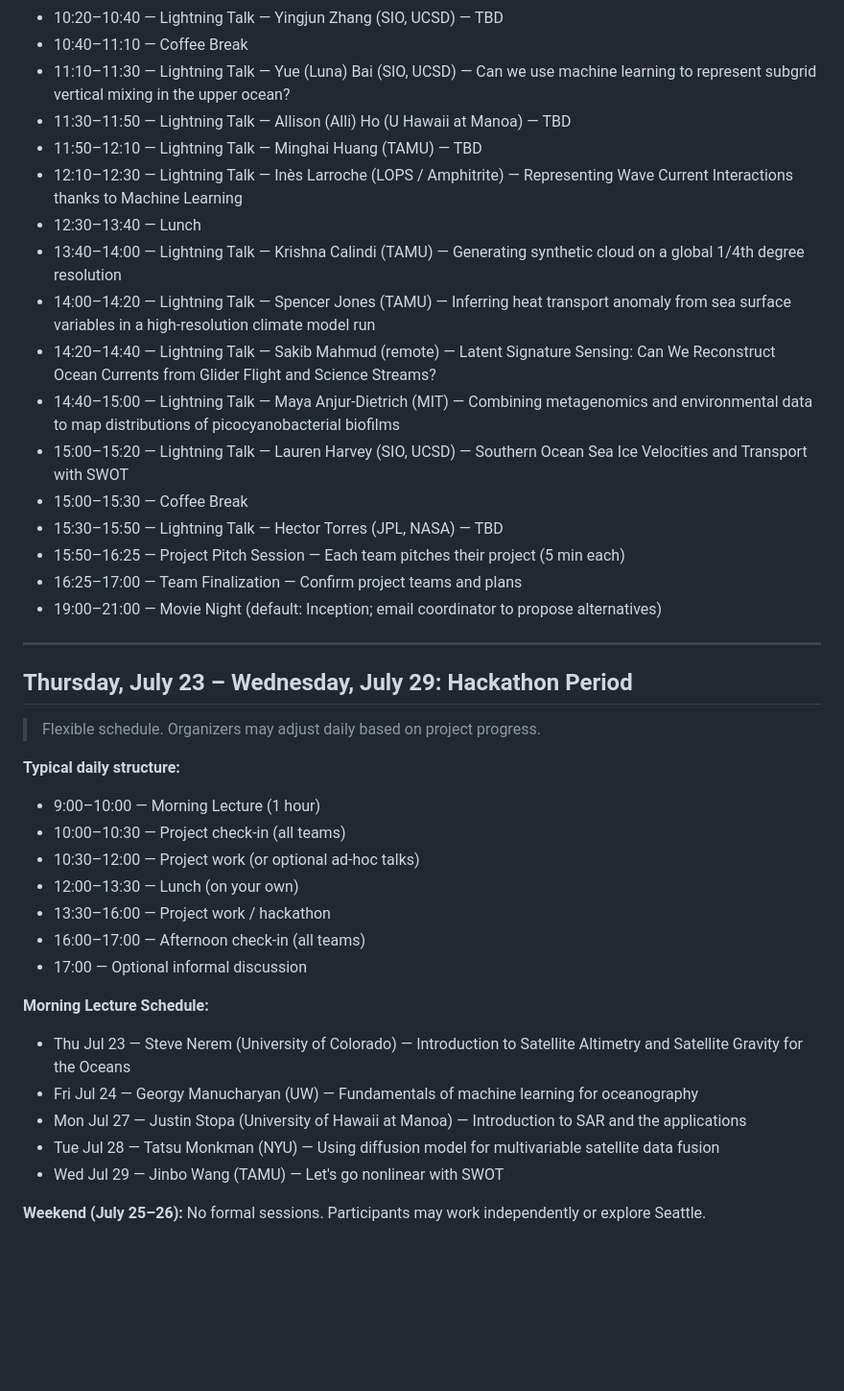
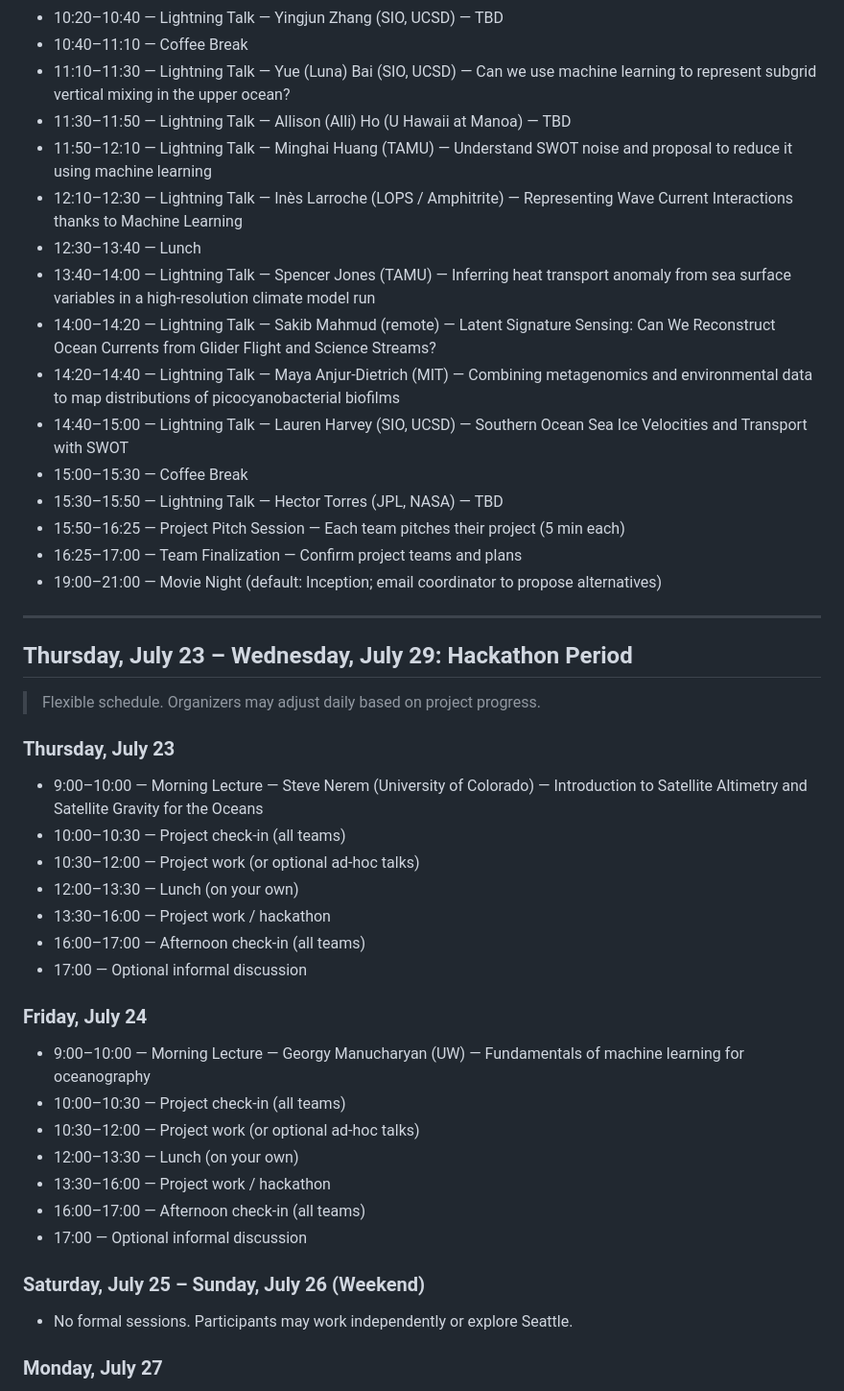
Before and after one commit to AI-for-Ocean/workshop2026, a Markdown page: README.md, the part around one of its changes. Shown at 96% size. GitHub-like rendering; blank space fills up the shorter version.

Commit message:
Expand hackathon daily schedule with lecture info; update Mon Jul 20 agenda

```diff
--- a/README.md
+++ b/README.md
@@ -60,14 +61,13 @@
 - 10:40–11:10 — Coffee Break
 - 11:10–11:30 — Lightning Talk — Yue (Luna) Bai (SIO, UCSD) — Can we use machine learning to represent subgrid vertical mixing in the upper ocean?
 - 11:30–11:50 — Lightning Talk — Allison (Alli) Ho (U Hawaii at Manoa) — TBD
-- 11:50–12:10 — Lightning Talk — Minghai Huang (TAMU) — TBD
+- 11:50–12:10 — Lightning Talk — Minghai Huang (TAMU) — Understand SWOT noise and proposal to reduce it using machine learning
 - 12:10–12:30 — Lightning Talk — Inès Larroche (LOPS / Amphitrite) — Representing Wave Current Interactions thanks to Machine Learning
 - 12:30–13:40 — Lunch
-- 13:40–14:00 — Lightning Talk — Krishna Calindi (TAMU) — Generating synthetic cloud on a global 1/4th degree resolution
-- 14:00–14:20 — Lightning Talk — Spencer Jones (TAMU) — Inferring heat transport anomaly from sea surface variables in a high-resolution climate model run
-- 14:20–14:40 — Lightning Talk — Sakib Mahmud (remote) — Latent Signature Sensing: Can We Reconstruct Ocean Currents from Glider Flight and Science Streams?
-- 14:40–15:00 — Lightning Talk — Maya Anjur-Dietrich (MIT) — Combining metagenomics and environmental data to map distributions of picocyanobacterial biofilms
-- 15:00–15:20 — Lightning Talk — Lauren Harvey (SIO, UCSD) — Southern Ocean Sea Ice Velocities and Transport with SWOT
+- 13:40–14:00 — Lightning Talk — Spencer Jones (TAMU) — Inferring heat transport anomaly from sea surface variables in a high-resolution climate model run
+- 14:00–14:20 — Lightning Talk — Sakib Mahmud (remote) — Latent Signature Sensing: Can We Reconstruct Ocean Currents from Glider Flight and Science Streams?
+- 14:20–14:40 — Lightning Talk — Maya Anjur-Dietrich (MIT) — Combining metagenomics and environmental data to map distributions of picocyanobacterial biofilms
+- 14:40–15:00 — Lightning Talk — Lauren Harvey (SIO, UCSD) — Southern Ocean Sea Ice Velocities and Transport with SWOT
 - 15:00–15:30 — Coffee Break
 - 15:30–15:50 — Lightning Talk — Hector Torres (JPL, NASA) — TBD
 - 15:50–16:25 — Project Pitch Session — Each team pitches their project (5 min each)
@@ -80,8 +80,9 @@
 
 > Flexible schedule. Organizers may adjust daily based on project progress.
 
-**Typical daily structure:**
-- 9:00–10:00 — Morning Lecture (1 hour)
+### Thursday, July 23
+
+- 9:00–10:00 — Morning Lecture — Steve Nerem (University of Colorado) — Introduction to Satellite Altimetry and Satellite Gravity for the Oceans
 - 10:00–10:30 — Project check-in (all teams)
 - 10:30–12:00 — Project work (or optional ad-hoc talks)
 - 12:00–13:30 — Lunch (on your own)
@@ -89,11 +90,19 @@
 - 16:00–17:00 — Afternoon check-in (all teams)
 - 17:00 — Optional informal discussion
 
-**Morning Lecture Schedule:**
-- Thu Jul 23 — Steve Nerem (University of Colorado) — Introduction to Satellite Altimetry and Satellite Gravity for the Oceans
-- Fri Jul 24 — Georgy Manucharyan (UW) — Fundamentals of machine learning for oceanography
-- Mon Jul 27 — Justin Stopa (University of Hawaii at Manoa) — Introduction to SAR and the applications
-- Tue Jul 28 — Tatsu Monkman (NYU) — Using diffusion model for multivariable satellite data fusion
-- Wed Jul 29 — Jinbo Wang (TAMU) — Let's go nonlinear with SWOT
+### Friday, July 24
 
-**Weekend (July 25–26):** No formal sessions. Participants may work independently or explore Seattle.
+- 9:00–10:00 — Morning Lecture — Georgy Manucharyan (UW) — Fundamentals of machine learning for oceanography
+- 10:00–10:30 — Project check-in (all teams)
+- 10:30–12:00 — Project work (or optional ad-hoc talks)
+- 12:00–13:30 — Lunch (on your own)
+- 13:30–16:00 — Project work / hackathon
+- 16:00–17:00 — Afternoon check-in (all teams)
+- 17:00 — Optional informal discussion
+
+### Saturday, July 25 – Sunday, July 26 (Weekend)
+
+- No formal sessions. Participants may work independently or explore Seattle.
+
+### Monday, July 27
+
```
Also changed, not shown: other parts of README.md (+35 -7 lines).
